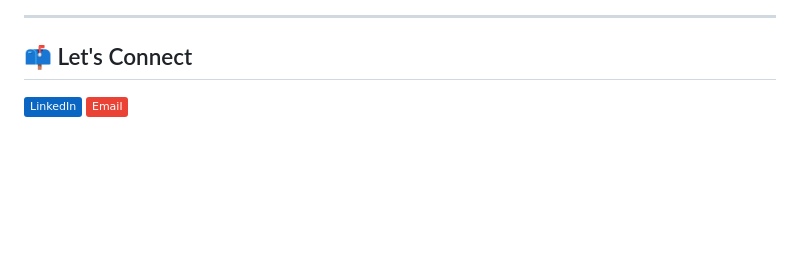
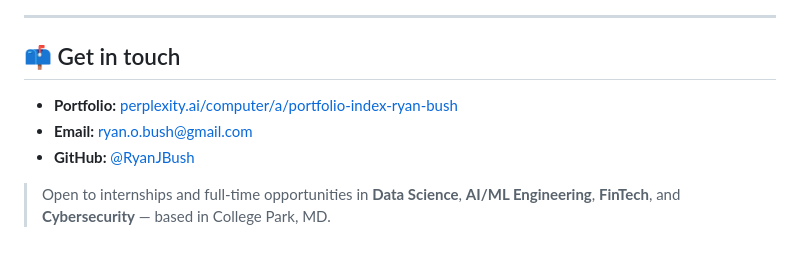
Before and after one commit to RyanJBush/RyanJBush, a Markdown page: README.md, the part around one of its changes. Drawn GitHub-style; badges without logos; blank space fills up the shorter version.

```diff
--- a/README.md
+++ b/README.md
@@ -66,7 +87,10 @@
 
 ---
 
-## 📫 Let's Connect
+## 📫 Get in touch
 
-[![LinkedIn](https://img.shields.io/badge/LinkedIn-0A66C2?style=flat&logo=linkedin&logoColor=white)](https://linkedin.com/in/ryanjbush)
-[![Email](https://img.shields.io/badge/Email-EA4335?style=flat&logo=gmail&logoColor=white)](mailto:ryanjbush@gmail.com)
+- **Portfolio:** [perplexity.ai/computer/a/portfolio-index-ryan-bush](https://www.perplexity.ai/computer/a/portfolio-index-ryan-bush-VUrIDQwUQcWLLK7UAj6yFA)
+- **Email:** [ryan.o.bush@gmail.com](mailto:ryan.o.bush@gmail.com)
+- **GitHub:** [@RyanJBush](https://github.com/RyanJBush)
+
+> Open to internships and full-time opportunities in **Data Science**, **AI/ML Engineering**, **FinTech**, and **Cybersecurity** — based in College Park, MD.
```
Also changed, not shown: other parts of README.md (+61 -40 lines).
